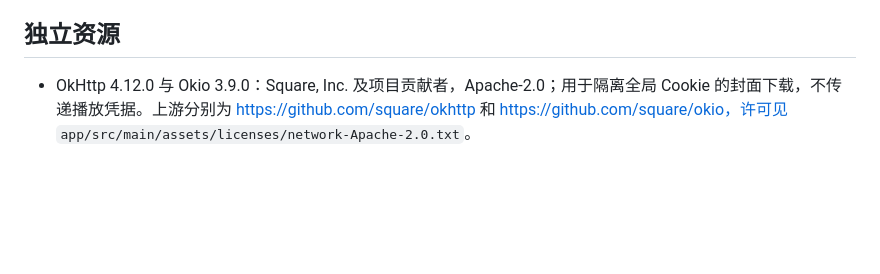
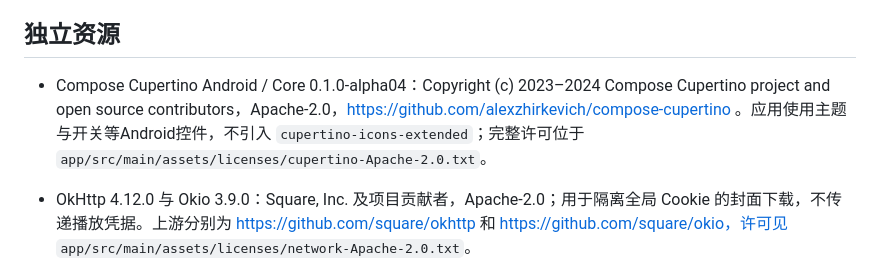
Before and after one commit to xbxbs/yvyin, a Markdown page: THIRD_PARTY.md, the part around the change. Drawn GitHub-style; blank space fills up the shorter version.

Commit message:
Document Cupertino license

```diff
--- a/THIRD_PARTY.md
+++ b/THIRD_PARTY.md
@@ -23,6 +23,8 @@
 
 ## 独立资源
 
+- Compose Cupertino Android / Core 0.1.0-alpha04：Copyright (c) 2023–2024 Compose Cupertino project and open source contributors，Apache-2.0，https://github.com/alexzhirkevich/compose-cupertino 。应用使用主题与开关等Android控件，不引入 `cupertino-icons-extended`；完整许可位于 `app/src/main/assets/licenses/cupertino-Apache-2.0.txt`。
+
 - OkHttp 4.12.0 与 Okio 3.9.0：Square, Inc. 及项目贡献者，Apache-2.0；用于隔离全局 Cookie 的封面下载，不传递播放凭据。上游分别为 https://github.com/square/okhttp 和 https://github.com/square/okio，许可见 `app/src/main/assets/licenses/network-Apache-2.0.txt`。
 
 - Inter 与 Noto Sans SC 字体：SIL Open Font License 1.1。完整文本在 `app/src/main/assets/licenses/`。
```
